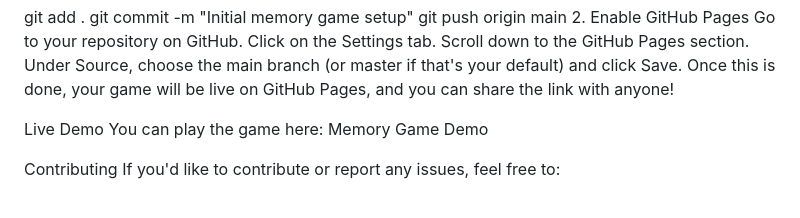
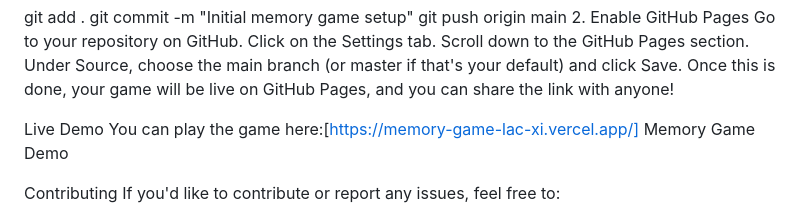
Before and after one commit to KAZI-AZAHAR-UDDIN/memory-game, a Markdown page: README.md, the part around the change. Drawn GitHub-style.

```diff
--- a/README.md
+++ b/README.md
@@ -61,7 +61,7 @@ Under Source, choose the main branch (or master if that's your default) and clic
 Once this is done, your game will be live on GitHub Pages, and you can share the link with anyone!
 
 Live Demo
-You can play the game here: Memory Game Demo
+You can play the game here:[https://memory-game-lac-xi.vercel.app/] Memory Game Demo
 
 Contributing
 If you'd like to contribute or report any issues, feel free to:
```
